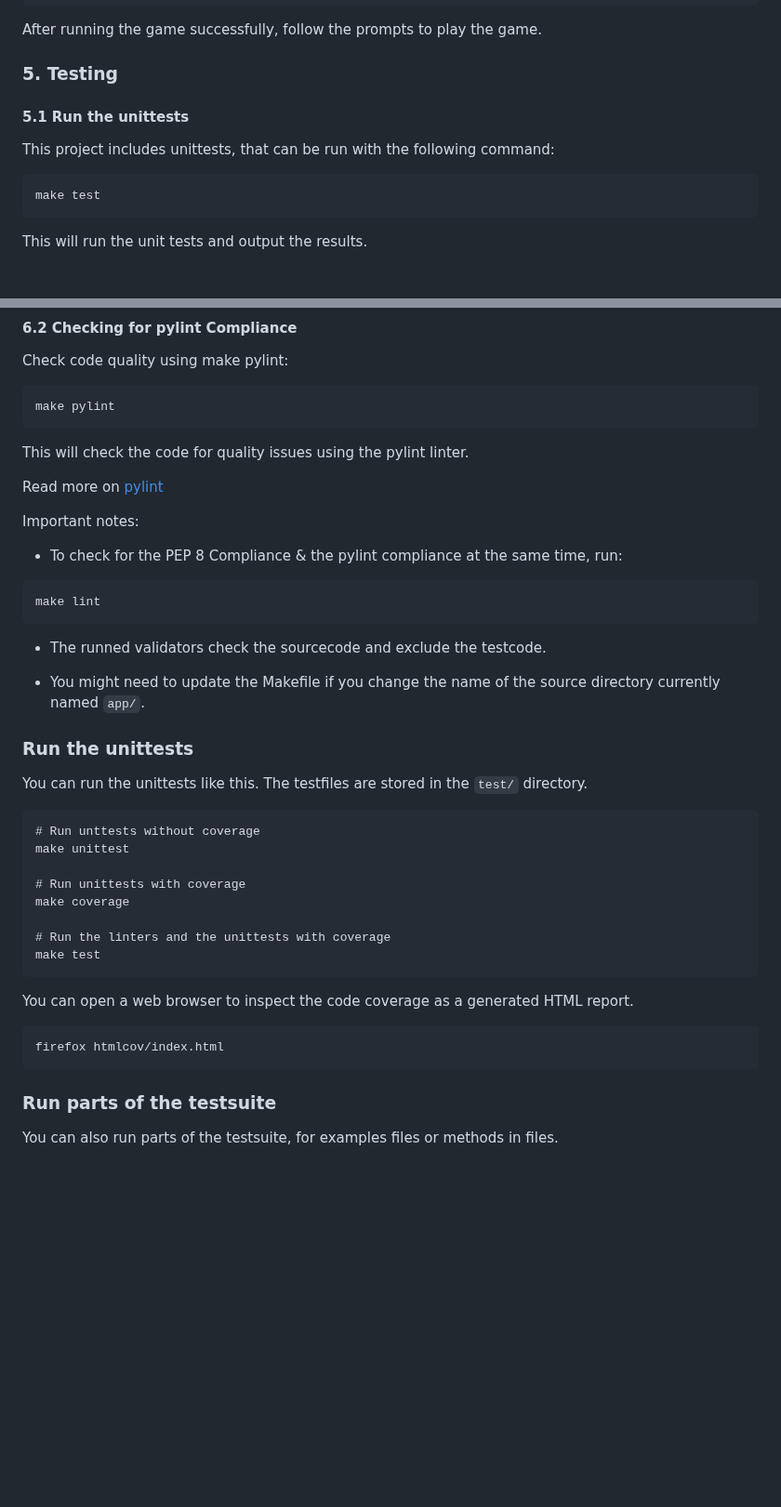
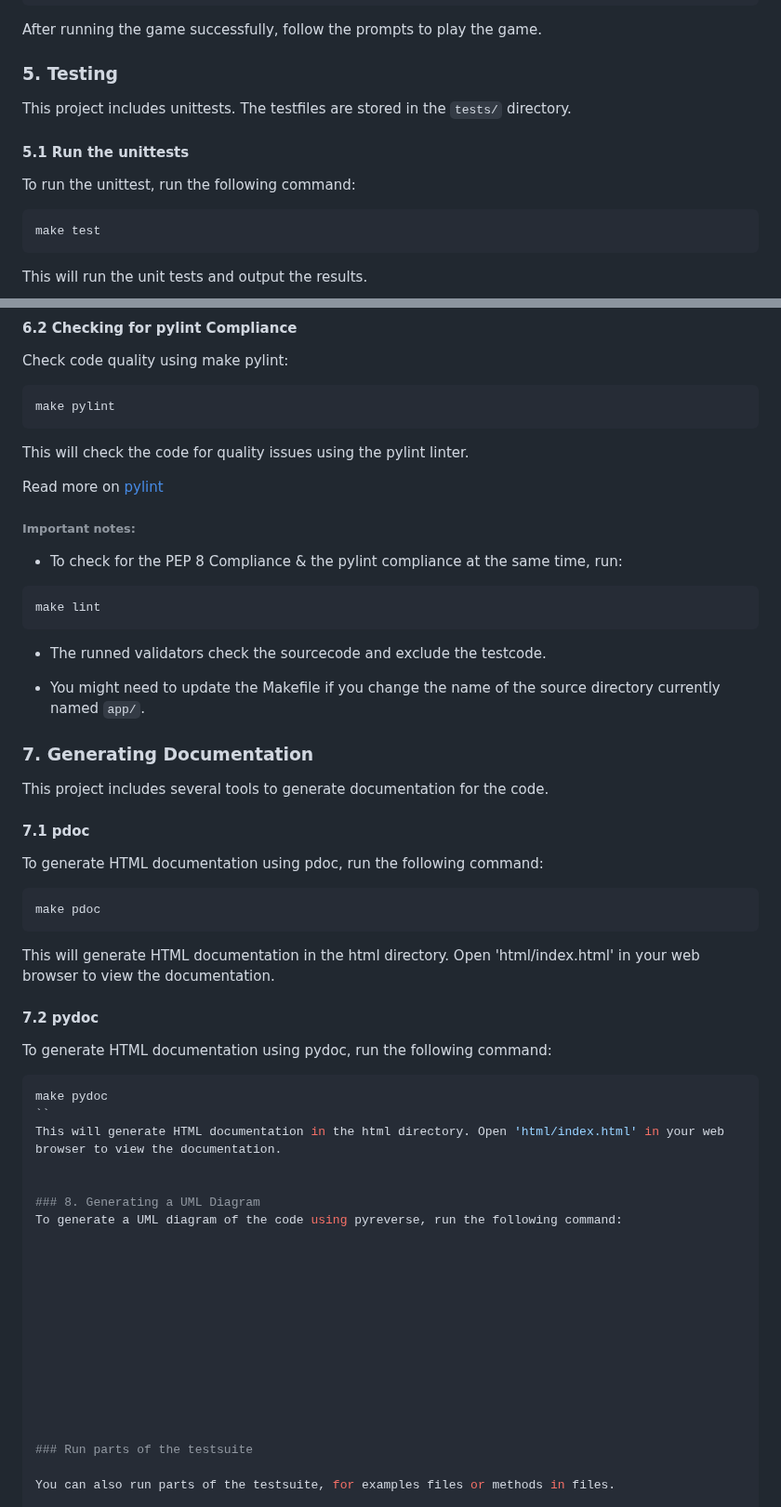
Before and after one commit to OmarZarifa/DICE-GAME, a Markdown page: README.md, 2 parts joined by grey strips. Shown at 93% size. Rendered like a GitHub page; blank space fills up the shorter version.

````diff
--- a/README.md
+++ b/README.md
@@ -89,8 +89,9 @@ python main.py
 After running the game successfully, follow the prompts to play the game.
 
 ### 5. Testing
+This project includes unittests. The testfiles are stored in the `tests/` directory.
 #### 5.1 Run the unittests
-This project includes unittests, that can be run with the following command:
+To run the unittest, run the following command:
 ```bash
 make test
 ```
@@ -128,7 +129,7 @@ This will check the code for quality issues using the pylint linter.
 Read more on [pylint](https://pylint.org/)
 
 
-Important notes:
+###### Important notes:
 * To check for the PEP 8 Compliance & the pylint compliance at the same time, run:
 ```bash
 make lint
@@ -137,30 +138,36 @@ make lint
 
 * You might need to update the Makefile if you change the name of the source directory currently named `app/`.
 
+### 7. Generating Documentation
+This project includes several tools to generate documentation for the code.
+
+#### 7.1 pdoc
+To generate HTML documentation using pdoc, run the following command:
+```bash
+make pdoc
+```
+This will generate HTML documentation in the html directory. Open 'html/index.html' in your web browser to view the documentation.
+
+#### 7.2 pydoc
+To generate HTML documentation using pydoc, run the following command:
+```bash
+make pydoc
+``
+This will generate HTML documentation in the html directory. Open 'html/index.html' in your web browser to view the documentation.
+
+
+### 8. Generating a UML Diagram
+To generate a UML diagram of the code using pyreverse, run the following command:
 
 
 
 
-### Run the unittests
 
-You can run the unittests like this. The testfiles are stored in the `test/` directory.
 
-```
-# Run unttests without coverage
-make unittest
 
-# Run unittests with coverage
-make coverage
 
-# Run the linters and the unittests with coverage
-make test
-```
 
-You can open a web browser to inspect the code coverage as a generated HTML report.
 
-```
-firefox htmlcov/index.html
-```
 
 
 ### Run parts of the testsuite
````
